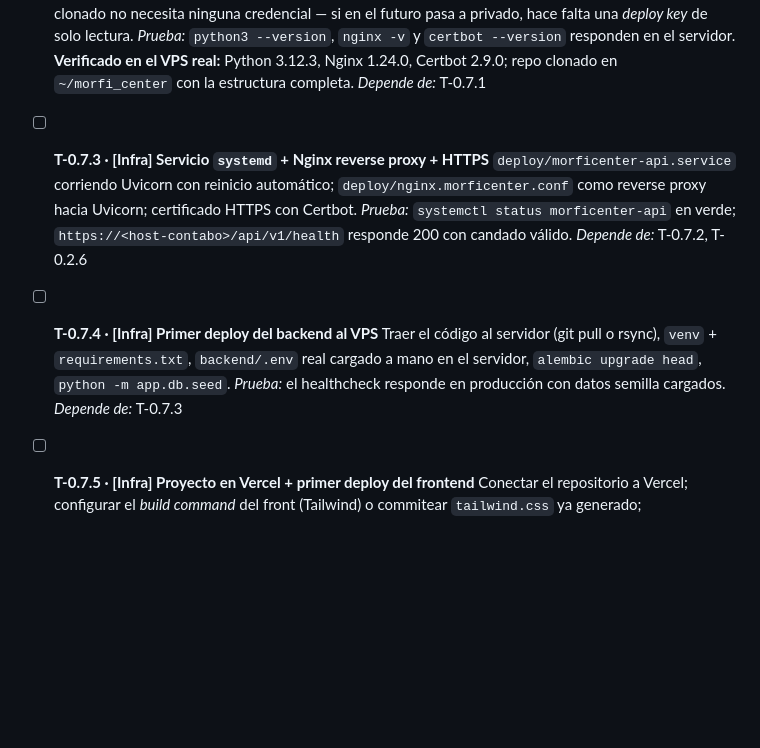
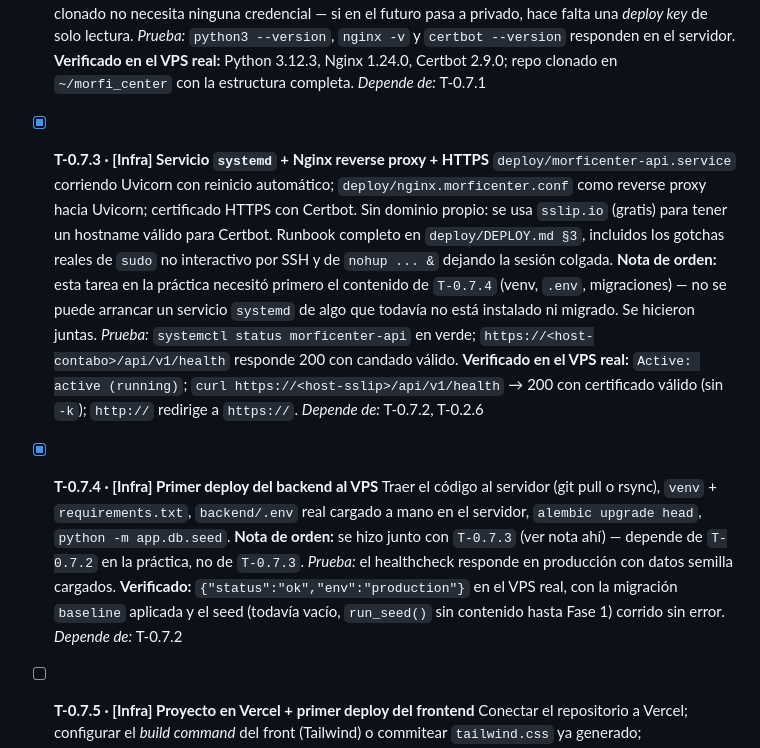
Before and after one commit to gusoliva85/morfi_center, a Markdown page: documentacion/03_Roadmap.md, the part around the change. GitHub-like rendering; blank space fills up the shorter version.

```diff
--- a/documentacion/03_Roadmap.md
+++ b/documentacion/03_Roadmap.md
@@ -209,13 +209,13 @@ Este roadmap cubre las **Fases 0 a 17** (hasta un MVP funcional completo con seg
   Instalar Python 3.11+, `venv`, Nginx y Certbot en el VPS. Clonar el repositorio en el servidor (solo lectura de despliegue, sin credenciales de escritura innecesarias). Runbook en `deploy/DEPLOY.md §2`. El repositorio es **público** (confirmado vía API de GitHub), así que el clonado no necesita ninguna credencial — si en el futuro pasa a privado, hace falta una *deploy key* de solo lectura.
   _Prueba:_ `python3 --version`, `nginx -v` y `certbot --version` responden en el servidor. **Verificado en el VPS real:** Python 3.12.3, Nginx 1.24.0, Certbot 2.9.0; repo clonado en `~/morfi_center` con la estructura completa. _Depende de:_ T-0.7.1
 
-- [ ] **T-0.7.3 · [Infra] Servicio `systemd` + Nginx reverse proxy + HTTPS**
-  `deploy/morficenter-api.service` corriendo Uvicorn con reinicio automático; `deploy/nginx.morficenter.conf` como reverse proxy hacia Uvicorn; certificado HTTPS con Certbot.
-  _Prueba:_ `systemctl status morficenter-api` en verde; `https://<host-contabo>/api/v1/health` responde 200 con candado válido. _Depende de:_ T-0.7.2, T-0.2.6
+- [x] **T-0.7.3 · [Infra] Servicio `systemd` + Nginx reverse proxy + HTTPS**
+  `deploy/morficenter-api.service` corriendo Uvicorn con reinicio automático; `deploy/nginx.morficenter.conf` como reverse proxy hacia Uvicorn; certificado HTTPS con Certbot. Sin dominio propio: se usa `sslip.io` (gratis) para tener un hostname válido para Certbot. Runbook completo en `deploy/DEPLOY.md §3`, incluidos los gotchas reales de `sudo` no interactivo por SSH y de `nohup ... &` dejando la sesión colgada. **Nota de orden:** esta tarea en la práctica necesitó primero el contenido de `T-0.7.4` (venv, `.env`, migraciones) — no se puede arrancar un servicio `systemd` de algo que todavía no está instalado ni migrado. Se hicieron juntas.
+  _Prueba:_ `systemctl status morficenter-api` en verde; `https://<host-contabo>/api/v1/health` responde 200 con candado válido. **Verificado en el VPS real:** `Active: active (running)`; `curl https://<host-sslip>/api/v1/health` → 200 con certificado válido (sin `-k`); `http://` redirige a `https://`. _Depende de:_ T-0.7.2, T-0.2.6
 
-- [ ] **T-0.7.4 · [Infra] Primer deploy del backend al VPS**
-  Traer el código al servidor (git pull o rsync), `venv` + `requirements.txt`, `backend/.env` real cargado a mano en el servidor, `alembic upgrade head`, `python -m app.db.seed`.
-  _Prueba:_ el healthcheck responde en producción con datos semilla cargados. _Depende de:_ T-0.7.3
+- [x] **T-0.7.4 · [Infra] Primer deploy del backend al VPS**
+  Traer el código al servidor (git pull o rsync), `venv` + `requirements.txt`, `backend/.env` real cargado a mano en el servidor, `alembic upgrade head`, `python -m app.db.seed`. **Nota de orden:** se hizo junto con `T-0.7.3` (ver nota ahí) — depende de `T-0.7.2` en la práctica, no de `T-0.7.3`.
+  _Prueba:_ el healthcheck responde en producción con datos semilla cargados. **Verificado:** `{"status":"ok","env":"production"}` en el VPS real, con la migración `baseline` aplicada y el seed (todavía vacío, `run_seed()` sin contenido hasta Fase 1) corrido sin error. _Depende de:_ T-0.7.2
 
 - [ ] **T-0.7.5 · [Infra] Proyecto en Vercel + primer deploy del frontend**
   Conectar el repositorio a Vercel; configurar el *build command* del front (Tailwind) o commitear `tailwind.css` ya generado; `window.__MC_API__` apuntando a la URL pública del backend en el VPS.
```
Also changed, not shown: deploy/DEPLOY.md (+69 -2 lines).
